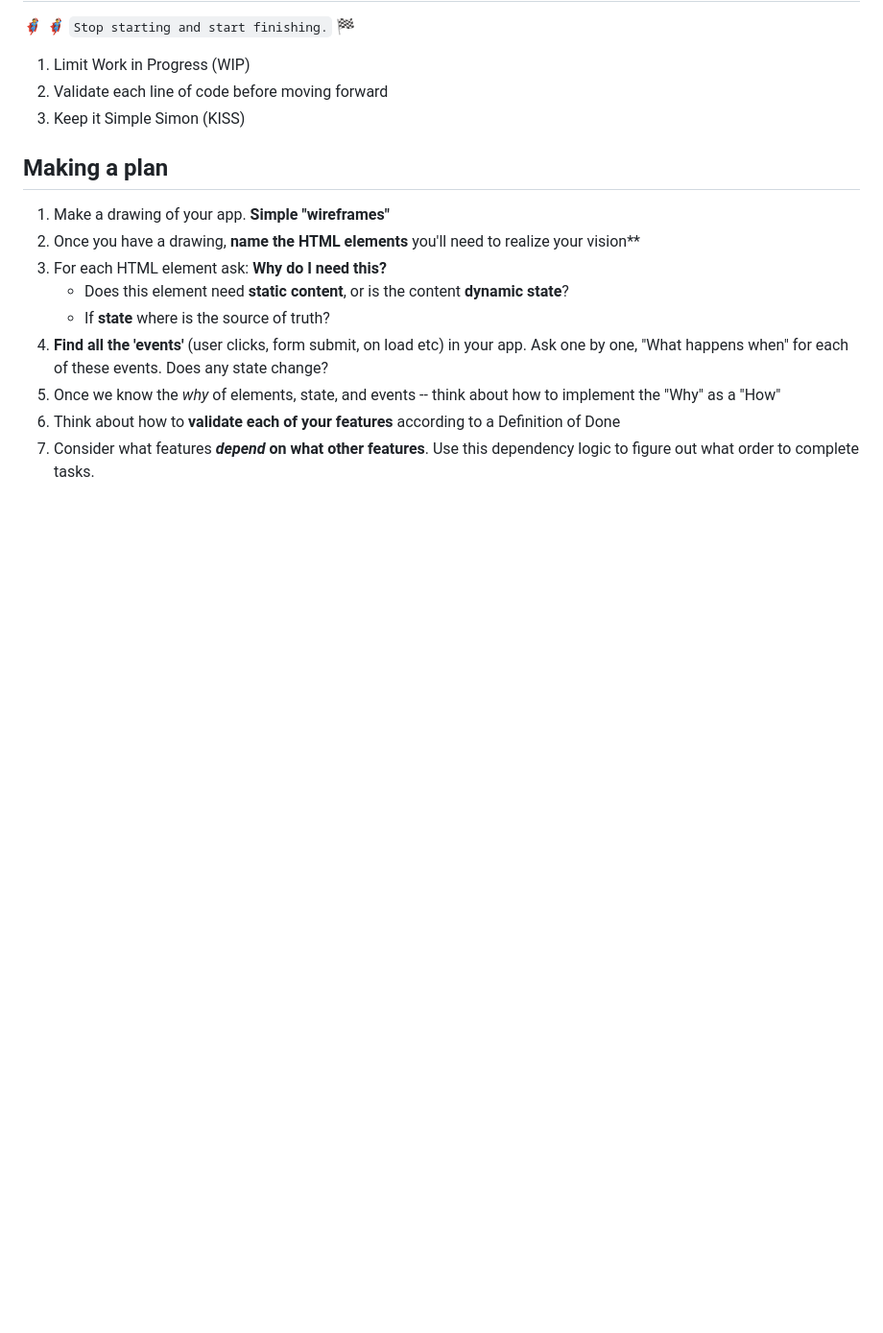
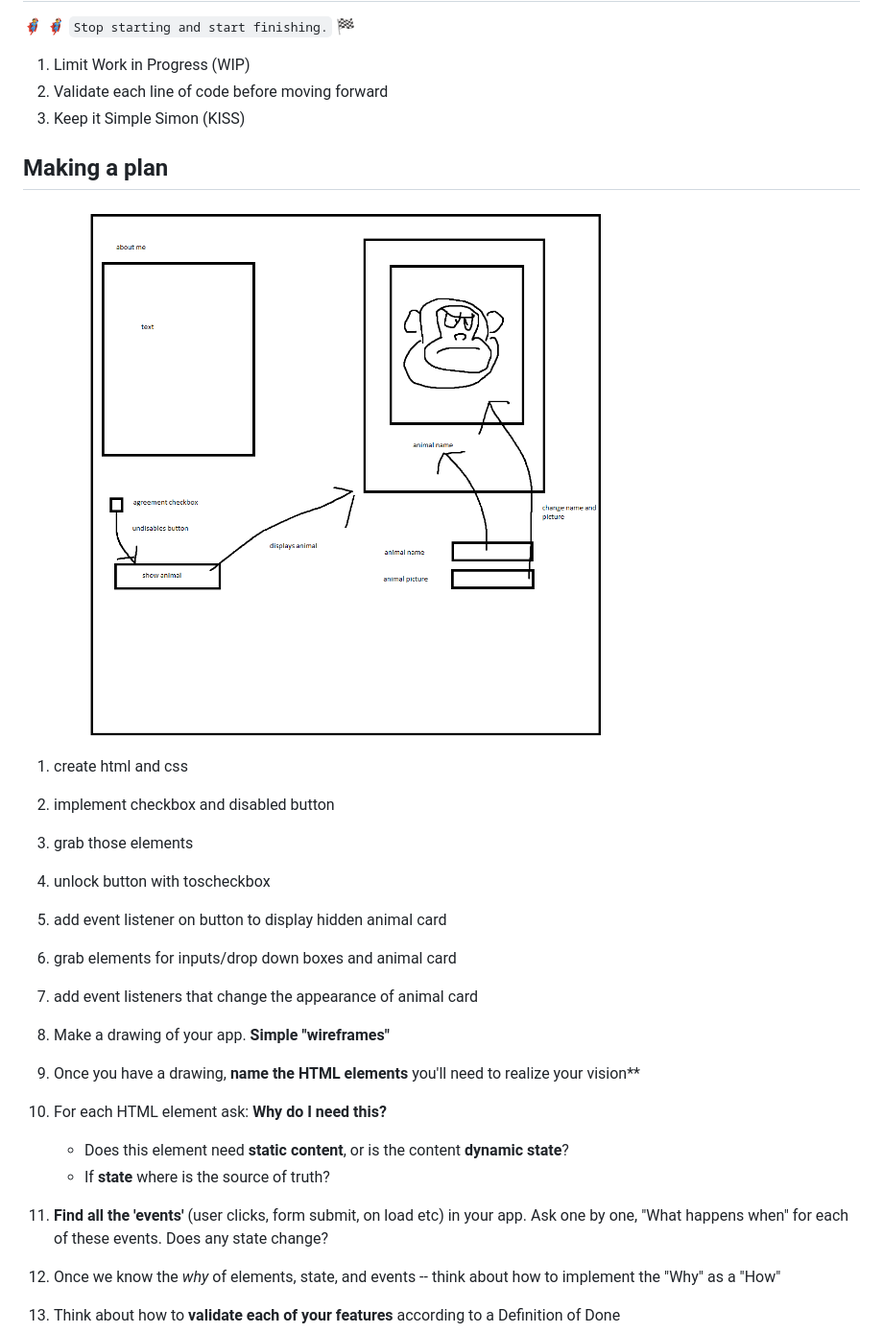
Before and after one commit to davejfish/aboutMe, a Markdown page: README.md, the part around the change. Shown: that part at 96% size. GitHub-like rendering; pictures changed too: wireframe.png (added); blank space fills up the shorter version.

Commit message:
updated readme with wireframe and plan of action

```diff
--- a/README.md
+++ b/README.md
@@ -8,6 +8,16 @@
 
 ## Making a plan
 
+<img src='wireframe.png'>
+
+1. create html and css
+2. implement checkbox and disabled button
+3. grab those elements
+4. unlock button with toscheckbox
+5. add event listener on button to display hidden animal card
+6. grab elements for inputs/drop down boxes and animal card
+7. add event listeners that change the appearance of animal card
+
 1. Make a drawing of your app. **Simple "wireframes"**
 1. Once you have a drawing, **name the HTML elements** you'll need to realize your vision**
 1. For each HTML element ask: **Why do I need this?**
```
